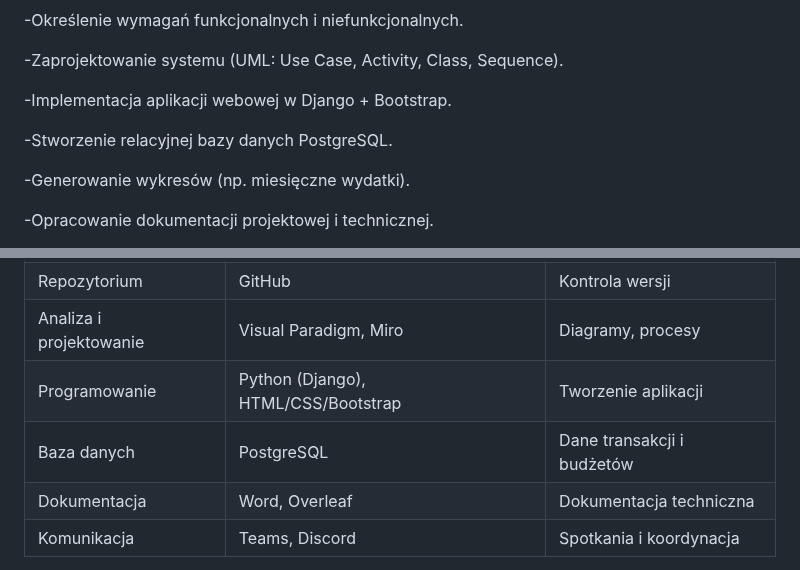
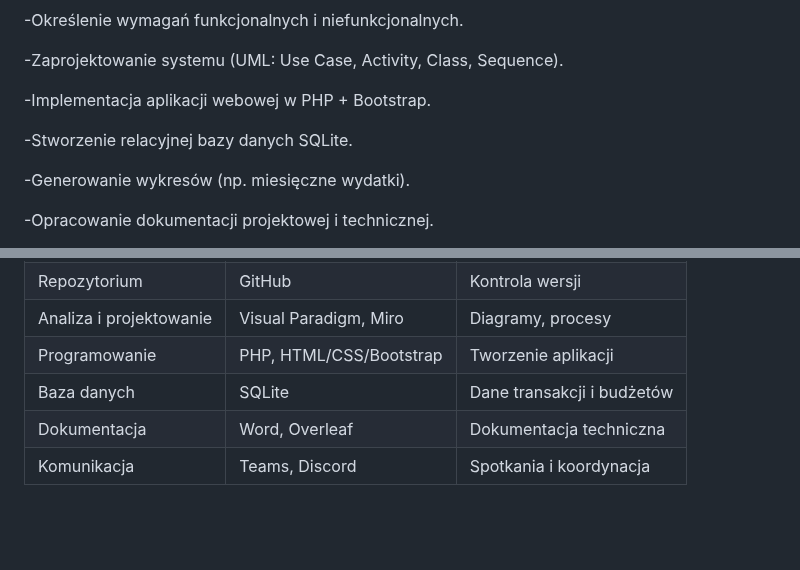
Before and after one commit to RobertP80/Aplikacja-do-zarzadzania-budzetem-osobistym, a Markdown page: Karta_projektu.md, 2 parts joined by grey strips. GitHub-like rendering; blank space fills up the shorter version.

```diff
--- a/Karta_projektu.md
+++ b/Karta_projektu.md
@@ -90,9 +90,9 @@ W zakresie projektu:
 
 -Zaprojektowanie systemu (UML: Use Case, Activity, Class, Sequence).
 
--Implementacja aplikacji webowej w Django + Bootstrap.
+-Implementacja aplikacji webowej w PHP + Bootstrap.
 
--Stworzenie relacyjnej bazy danych PostgreSQL.
+-Stworzenie relacyjnej bazy danych SQLite.
 
 -Generowanie wykresów (np. miesięczne wydatki).
 
@@ -132,8 +132,8 @@ Kategoria|Narzędzie / Technologia|Cel zastosowania
 Zarządzanie projektem|Jira, Trello|Harmonogram, zadania
 Repozytorium|GitHub|Kontrola wersji
 Analiza i projektowanie|Visual Paradigm, Miro|Diagramy, procesy
-Programowanie|Python (Django), HTML/CSS/Bootstrap|Tworzenie aplikacji
-Baza danych|PostgreSQL|Dane transakcji i budżetów
+Programowanie|PHP, HTML/CSS/Bootstrap|Tworzenie aplikacji
+Baza danych|SQLite|Dane transakcji i budżetów
 Dokumentacja|Word, Overleaf|Dokumentacja techniczna
 Komunikacja|Teams, Discord|Spotkania i koordynacja
 
```
